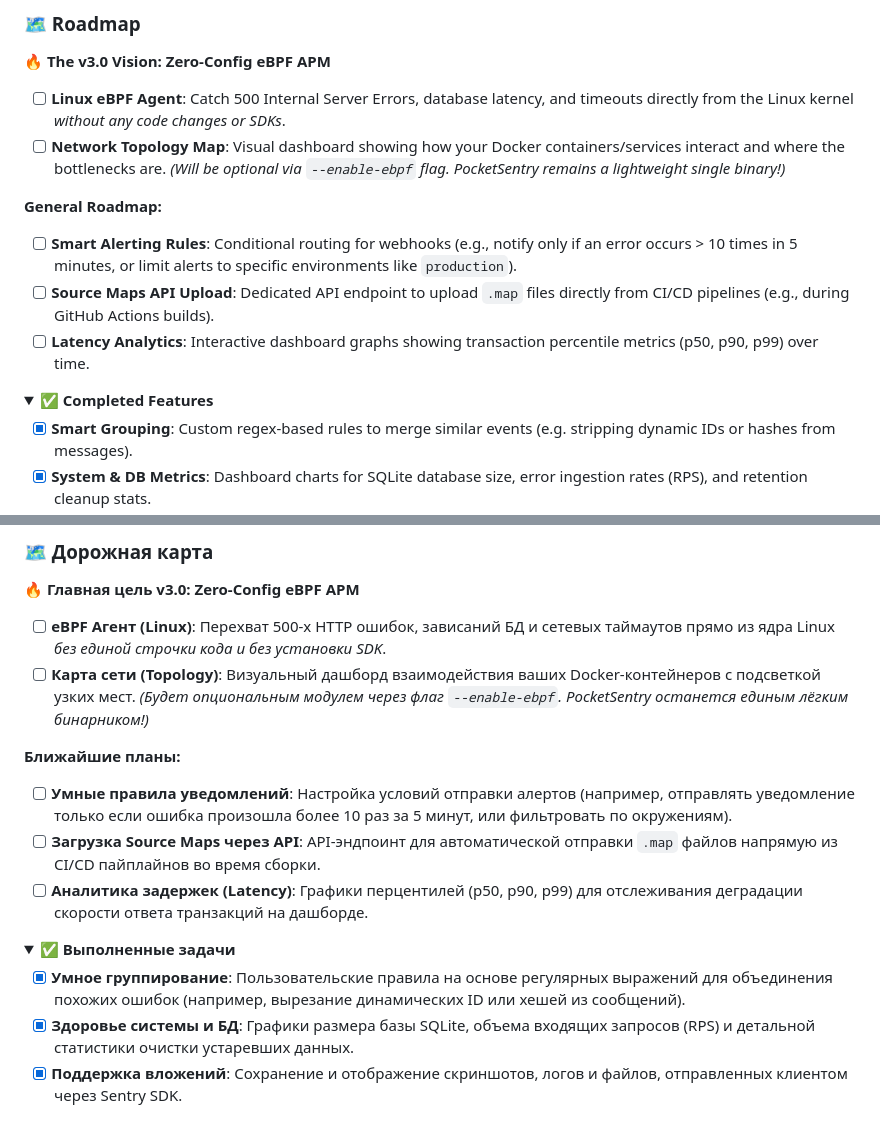
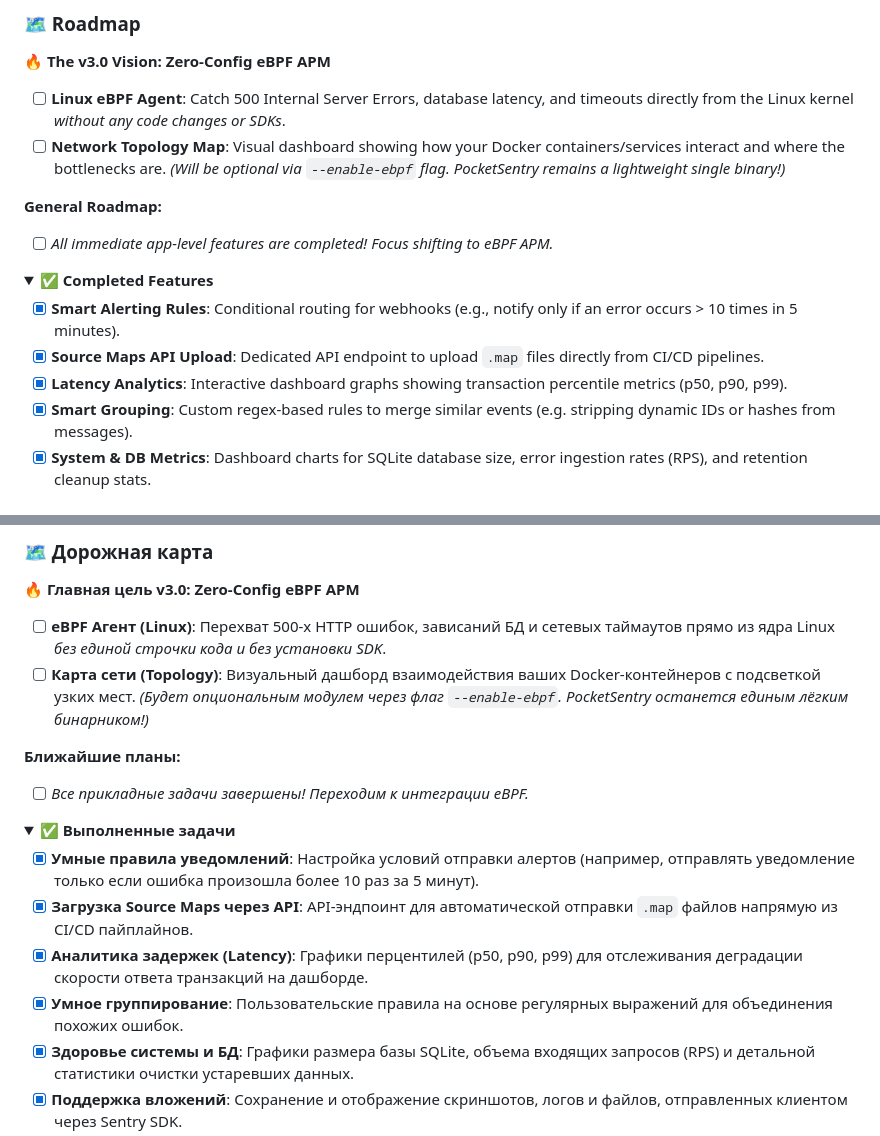
Before and after one commit to apvcode/pocketsentry, a Markdown page: README.md, 2 parts joined by grey strips. Drawn GitHub-style; folded sections open.

Commit message:
docs: update roadmap with completed v2.2.0 features

```diff
--- a/README.md
+++ b/README.md
@@ -230,13 +230,14 @@ go build -o pocketsentry .
 *(Will be optional via `--enable-ebpf` flag. PocketSentry remains a lightweight single binary!)*
 
 **General Roadmap:**
-- [ ] **Smart Alerting Rules**: Conditional routing for webhooks (e.g., notify only if an error occurs > 10 times in 5 minutes, or limit alerts to specific environments like `production`).
-- [ ] **Source Maps API Upload**: Dedicated API endpoint to upload `.map` files directly from CI/CD pipelines (e.g., during GitHub Actions builds).
-- [ ] **Latency Analytics**: Interactive dashboard graphs showing transaction percentile metrics (p50, p90, p99) over time.
+- [ ] *All immediate app-level features are completed! Focus shifting to eBPF APM.*
 
 <details>
 <summary><strong>✅ Completed Features</strong></summary>
 
+- [x] **Smart Alerting Rules**: Conditional routing for webhooks (e.g., notify only if an error occurs > 10 times in 5 minutes).
+- [x] **Source Maps API Upload**: Dedicated API endpoint to upload `.map` files directly from CI/CD pipelines.
+- [x] **Latency Analytics**: Interactive dashboard graphs showing transaction percentile metrics (p50, p90, p99).
 - [x] **Smart Grouping**: Custom regex-based rules to merge similar events (e.g. stripping dynamic IDs or hashes from messages).
 - [x] **System & DB Metrics**: Dashboard charts for SQLite database size, error ingestion rates (RPS), and retention cleanup stats.
 - [x] **Attachments Support**: Store and display screenshots, logs, and other files uploaded via the Sentry SDK.
@@ -473,14 +474,15 @@ go build -o pocketsentry .
 *(Будет опциональным модулем через флаг `--enable-ebpf`. PocketSentry останется единым лёгким бинарником!)*
 
 **Ближайшие планы:**
-- [ ] **Умные правила уведомлений**: Настройка условий отправки алертов (например, отправлять уведомление только если ошибка произошла более 10 раз за 5 минут, или фильтровать по окружениям).
-- [ ] **Загрузка Source Maps через API**: API-эндпоинт для автоматической отправки `.map` файлов напрямую из CI/CD пайплайнов во время сборки.
-- [ ] **Аналитика задержек (Latency)**: Графики перцентилей (p50, p90, p99) для отслеживания деградации скорости ответа транзакций на дашборде.
+- [ ] *Все прикладные задачи завершены! Переходим к интеграции eBPF.*
 
 <details>
 <summary><strong>✅ Выполненные задачи</strong></summary>
 
-- [x] **Умное группирование**: Пользовательские правила на основе регулярных выражений для объединения похожих ошибок (например, вырезание динамических ID или хешей из сообщений).
+- [x] **Умные правила уведомлений**: Настройка условий отправки алертов (например, отправлять уведомление только если ошибка произошла более 10 раз за 5 минут).
+- [x] **Загрузка Source Maps через API**: API-эндпоинт для автоматической отправки `.map` файлов напрямую из CI/CD пайплайнов.
+- [x] **Аналитика задержек (Latency)**: Графики перцентилей (p50, p90, p99) для отслеживания деградации скорости ответа транзакций на дашборде.
+- [x] **Умное группирование**: Пользовательские правила на основе регулярных выражений для объединения похожих ошибок.
 - [x] **Здоровье системы и БД**: Графики размера базы SQLite, объема входящих запросов (RPS) и детальной статистики очистки устаревших данных.
 - [x] **Поддержка вложений**: Сохранение и отображение скриншотов, логов и файлов, отправленных клиентом через Sentry SDK.
 - [x] Страница детального просмотра ошибки со стектрейсом
```
